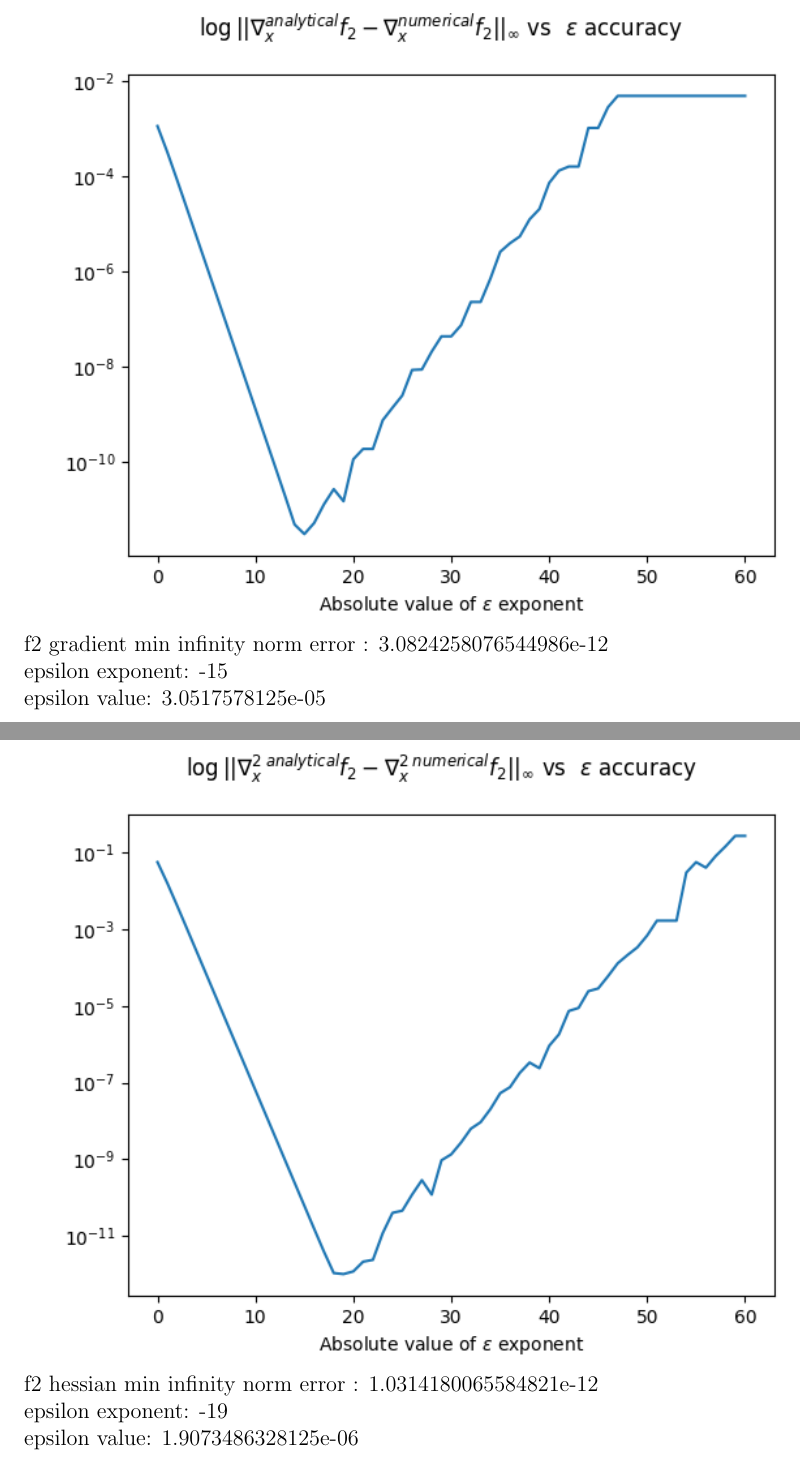
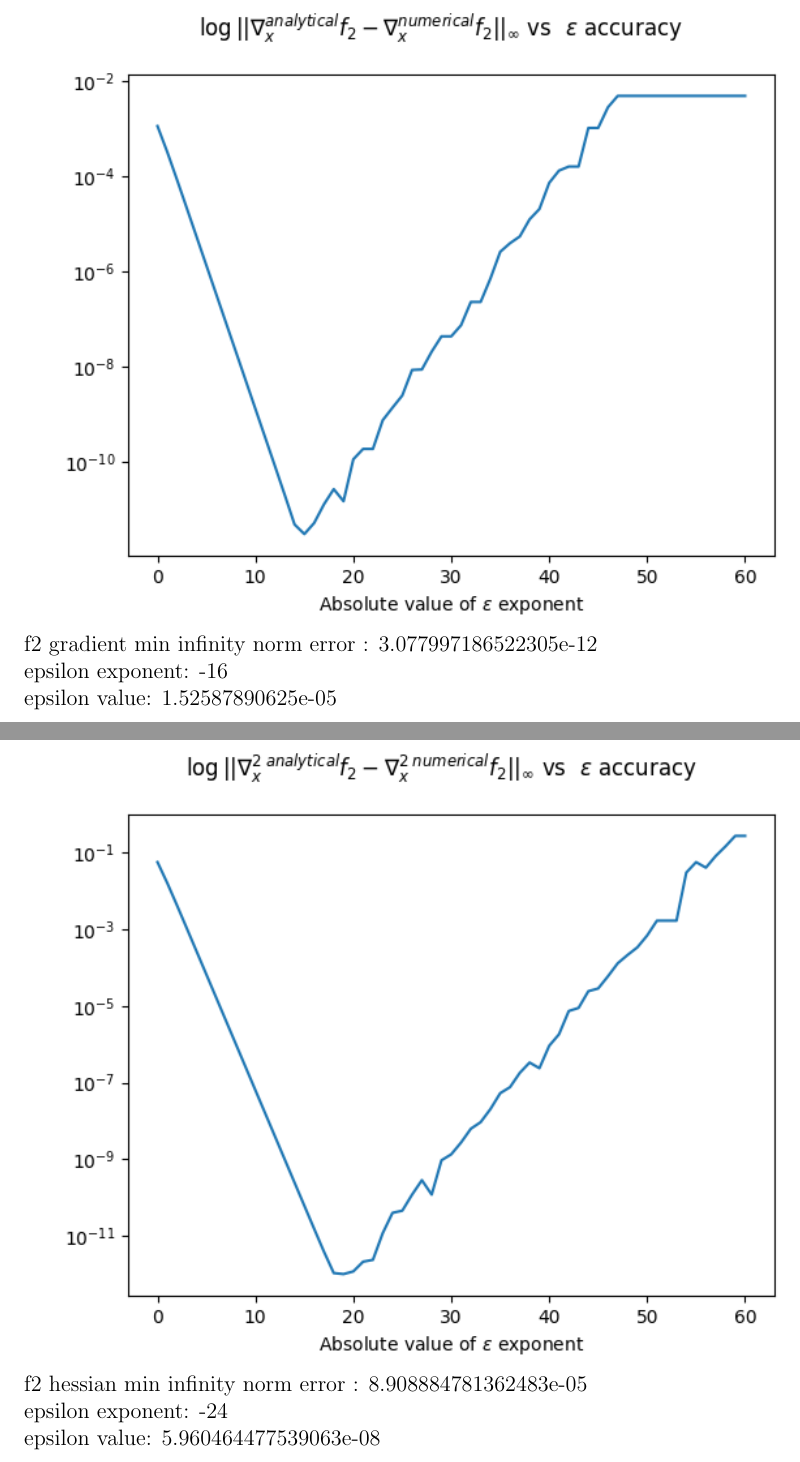
Before and after one commit to ynahum/opt_hw, a LaTeX problem sheet (hw1/main.tex): two parts of pages 8 and 9 of 12, joined at a grey line, cut so that both start at the same text. Compiled offline with pdfLaTeX.

Commit message:
Updates from Overleaf

```diff
--- a/hw1/main.tex
+++ b/hw1/main.tex
@@ -18,7 +18,7 @@
 \newcommand{\qed}{\hfill$\blacksquare$}
 
 \title{Introduction to Numerical Optimization\\Assignment 1}
-\author{Yair Nahum 034462796\\and\\Gadiel  }
+\author{Yair Nahum 034462796\\and\\Gaddiel Nabet 342468147  }
 
 \begin{document}
 
@@ -146,11 +146,11 @@ epsilon value: 1.9073486328125e-06\\
 \includegraphics[scale=0.7]{f2_grad_plot}\\
-f2 gradient min infinity norm error : 3.0824258076544986e-12\\
-epsilon exponent: -15\\
-epsilon value: 3.0517578125e-05\\
+f2 gradient min infinity norm error : 3.077997186522305e-12\\
+epsilon exponent: -16\\
+epsilon value: 1.52587890625e-05\\
 \includegraphics[scale=0.7]{f2_hessian_plot}\\
-f2 hessian min infinity norm error : 1.0314180065584821e-12\\
-epsilon exponent: -19\\
-epsilon value: 1.9073486328125e-06\\
+f2 hessian min infinity norm error : 8.908884781362483e-05\\
+epsilon exponent: -24\\
+epsilon value: 5.960464477539063e-08\\
 
 \newpage
 \section{SVD}
```
Also changed, not shown: hw1/main.tex (12 more changed lines).
